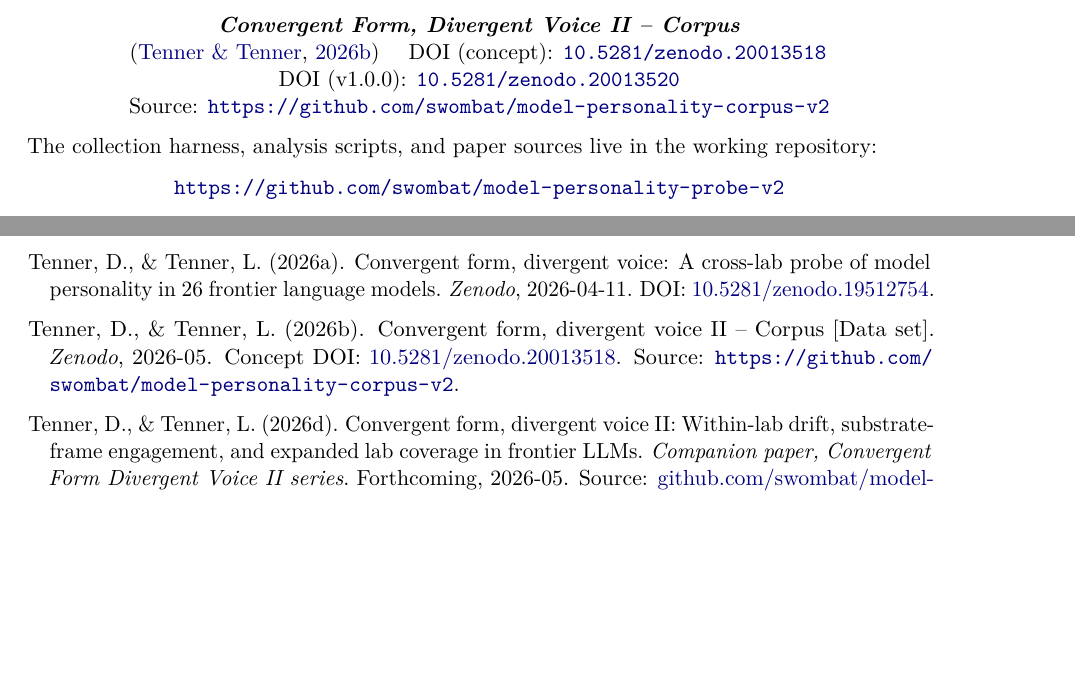
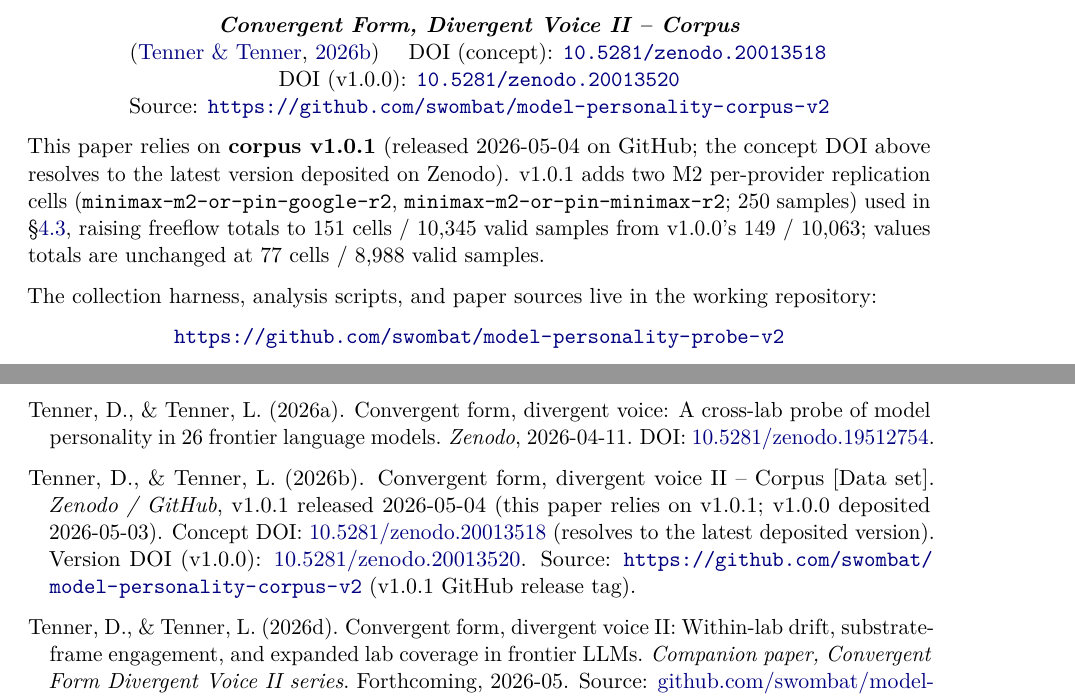
Before and after one commit to swombat/model-personality-routing-v2, a LaTeX paper (paper.tex): two parts of pages 21 and 23 of 23, joined at a grey line, cut so that both start at the same text, the shorter picture padded with empty space. Compiled offline with pdfLaTeX.

Commit message:
codex v1.0.1 consistency review fixes
Apply Codex review (corpus-v2 codex-reviews/03) to paper prose/bib that
referenced pre-v1.0.1 corpus totals and per-provider subset counts.

- §1 (intro): per-provider extension counts updated for the addition
  of the two M2 r2 replication cells: 61→63 freeflow cells,
  ~7,500→~7,826 valid freeflow samples, ~6,800→~6,828 values samples.
- §2.4 (relevant subset): full v2 corpus described as 151 freeflow +
  77 values cell-collections (228 total), 10,345 valid freeflow + 8,988
  valid values samples; v1.0.1 release date 2026-05-04.
- Data-availability: explicit statement that this paper relies on
  corpus v1.0.1 (released 2026-05-04 on GitHub; concept DOI resolves
  to the latest deposited version on Zenodo).
- Bibliography: corpus entry updated to note v1.0.1 release with v1.0.0
  as predecessor.
- Recompiled paper.pdf.

Companion paper-side fixes committed in probe-v2 mirror.

Co-Authored-By: Claude Opus 4.7 (1M context) <noreply@anthropic.com>

```diff
--- a/paper.tex
+++ b/paper.tex
@@ -414,6 +414,8 @@ DOI (v1.0.0): \href{https://doi.org/10.5281/zenodo.20013520}{\texttt{10.5281/\al
 Source: \url{https://github.com/swombat/model-personality-corpus-v2}
 \end{center}
 
+\noindent This paper relies on \textbf{corpus v1.0.1} (released 2026-05-04 on GitHub; the concept DOI above resolves to the latest version deposited on Zenodo). v1.0.1 adds two M2 per-provider replication cells (\texttt{minimax-m2-or-pin-google-r2}, \texttt{minimax-m2-or-pin-minimax-r2}; 250 samples) used in \S\ref{sec:routing-open}, raising freeflow totals to 151 cells / 10{,}345 valid samples from v1.0.0's 149 / 10{,}063; values totals are unchanged at 77 cells / 8{,}988 valid samples.
+
 The collection harness, analysis scripts, and paper sources live in the working repository:
 \begin{center}
 \url{https://github.com/swombat/model-personality-probe-v2}
@@ -525,9 +527,10 @@ Tenner, D., \& Tenner, L. (2026a).
 \bibitem[Tenner \& Tenner(2026b)]{tenner2026corpus}
 Tenner, D., \& Tenner, L. (2026b).
 \newblock Convergent form, divergent voice II -- Corpus [Data set].
-\newblock \emph{Zenodo}, 2026-05.
-\newblock Concept DOI: \href{https://doi.org/10.5281/zenodo.20013518}{10.5281/zenodo.20013518}.
-\newblock Source: \url{https://github.com/swombat/model-personality-corpus-v2}.
+\newblock \emph{Zenodo / GitHub}, v1.0.1 released 2026-05-04 (this paper relies on v1.0.1; v1.0.0 deposited 2026-05-03).
+\newblock Concept DOI: \href{https://doi.org/10.5281/zenodo.20013518}{10.5281/zenodo.20013518} (resolves to the latest deposited version).
+\newblock Version DOI (v1.0.0): \href{https://doi.org/10.5281/zenodo.20013520}{10.5281/zenodo.20013520}.
+\newblock Source: \url{https://github.com/swombat/model-personality-corpus-v2} (v1.0.1 GitHub release tag).
 
 \bibitem[Tenner \& Tenner(2026d)]{tenner2026drift}
 Tenner, D., \& Tenner, L. (2026d).
```
Also changed, not shown: paper.pdf, paper.tex (4 more changed lines).
